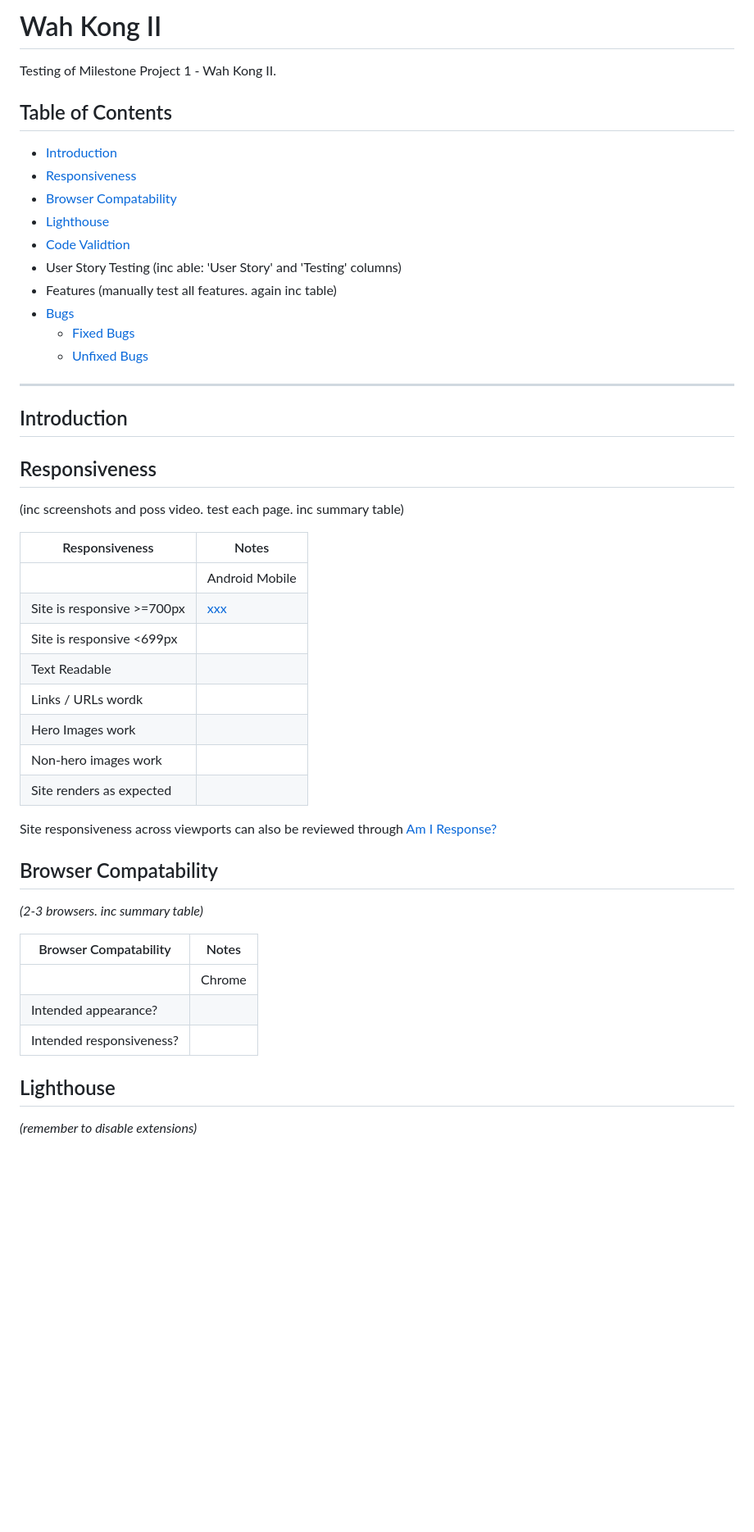
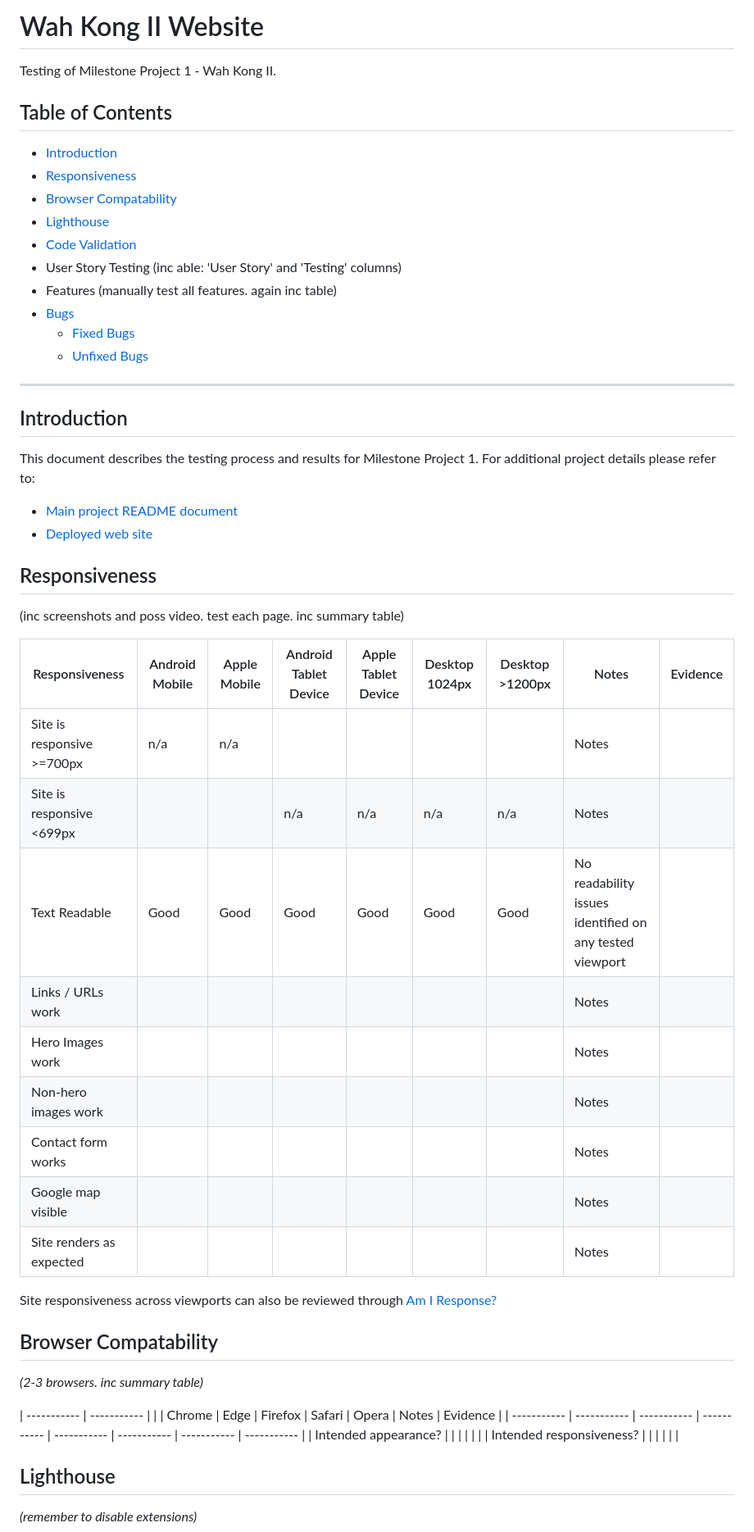
Before and after one commit to mikiburgess/MP1-Wah-Kong, a Markdown page: docs/testing/testing.md, the part around one of its changes. Shown at 82% size. Drawn GitHub-style; blank space fills up the shorter version.

Commit message:
Update Introduction and Bugs section, and improve testing tables

```diff
--- a/docs/testing/testing.md
+++ b/docs/testing/testing.md
@@ -1,8 +1,6 @@
-# Wah Kong II
+# Wah Kong II Website
 
 Testing of Milestone Project 1 - Wah Kong II.
-
-
 
 ## Table of Contents
 
@@ -10,7 +8,7 @@ Testing of Milestone Project 1 - Wah Kong II.
 - [Responsiveness](#responsiveness)
 - [Browser Compatability](#browser-compatbility)
 - [Lighthouse](#Lighthouse)
-- [Code Validtion](#Code-Validtion)
+- [Code Validation](#Code-Validation)
 - User Story Testing (inc able: 'User Story' and 'Testing' columns)
 - Features (manually test all features. again inc table)
 - [Bugs](#Bugs)
@@ -21,30 +19,34 @@ Testing of Milestone Project 1 - Wah Kong II.
 - - -
 
 ## Introduction
-
+This document describes the testing process and results for Milestone Project 1. For additional project details please refer to:
+- [Main project README document](../../README.MD)
+- [Deployed web site](https://mikiburgess.github.io/MP1-Wah-Kong/)
 
 ## Responsiveness
 (inc screenshots and poss video. test each page. inc summary table)
 
-| Responsiveness | Notes |
-| ----------- | ----------- |
-| | Android Mobile | Apple Mobile | Android Tablet Device | Apple Tablet Device | Desktop 1024px | Desktop >1200px | Notes | Image |
-| Site is responsive >=700px | [xxx](screenshots/xxx.png) | | n/a | n/a |  |  | Notes |
-| Site is responsive <699px |  |  | n/a | n/a | n/a | n/a | Notes |
-| Text Readable |  |  |  |  |  |  | Notes |
-| Links / URLs wordk |  |  |  |  |  |  | Notes |
-| Hero Images work |  |  |  |  |  |  | Notes |
-| Non-hero images work |  |  |  |  |  |  | Notes |
-| Site renders as expected |  |  |  |  |  |  | Notes |
+
+| Responsiveness | Android Mobile | Apple Mobile | Android Tablet Device | Apple Tablet Device | Desktop 1024px | Desktop >1200px | Notes | Evidence |
+| ----------- | ----------- | ----------- | ----------- | ----------- | ----------- | ----------- | ----------- | ----------- |
+| Site is responsive >=700px | n/a | n/a |  |  |  |  | Notes | |
+| Site is responsive <699px |  |  | n/a | n/a | n/a | n/a | Notes | |
+| Text Readable | Good | Good | Good | Good | Good | Good | No readability issues identified on any tested viewport | |
+| Links / URLs work |  |  |  |  |  |  | Notes | |
+| Hero Images work |  |  |  |  |  |  | Notes | |
+| Non-hero images work |  |  |  |  |  |  | Notes | |
+| Contact form works |  |  |  |  |  |  | Notes | |
+| Google map visible |  |  |  |  |  |  | Notes | |
+| Site renders as expected |  |  |  |  |  |  | Notes | |
 
 Site responsiveness across viewports can also be reviewed through [Am I Response?](https://ui.dev/amiresponsive?url=https://mikiburgess.github.io/MP1-Wah-Kong/)
 
 ## Browser Compatability
 *(2-3 browsers. inc summary table)*
 
-| Browser Compatability | Notes |
 | ----------- | ----------- |
-| | Chrome | Edge | Firefox | Safari | Opera | Notes |
+| | Chrome | Edge | Firefox | Safari | Opera | Notes | Evidence |
+| ----------- | ----------- | ----------- | ----------- | ----------- | ----------- | ----------- | ----------- |
 | Intended appearance? |  |  |  |  |  |
 | Intended responsiveness? |  |  |  |  |  |
 
```
Also changed, not shown: other parts of docs/testing/testing.md (+8 -7 lines).
